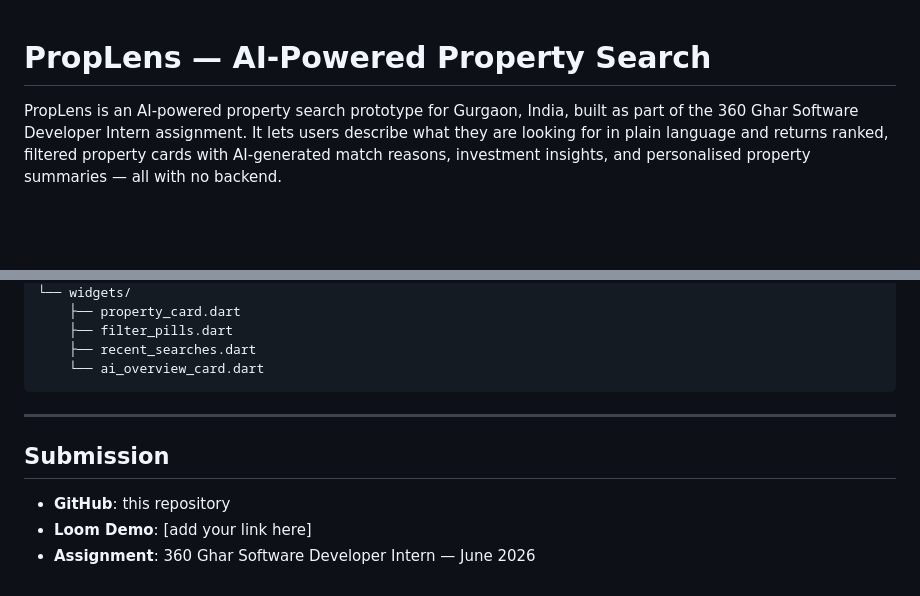
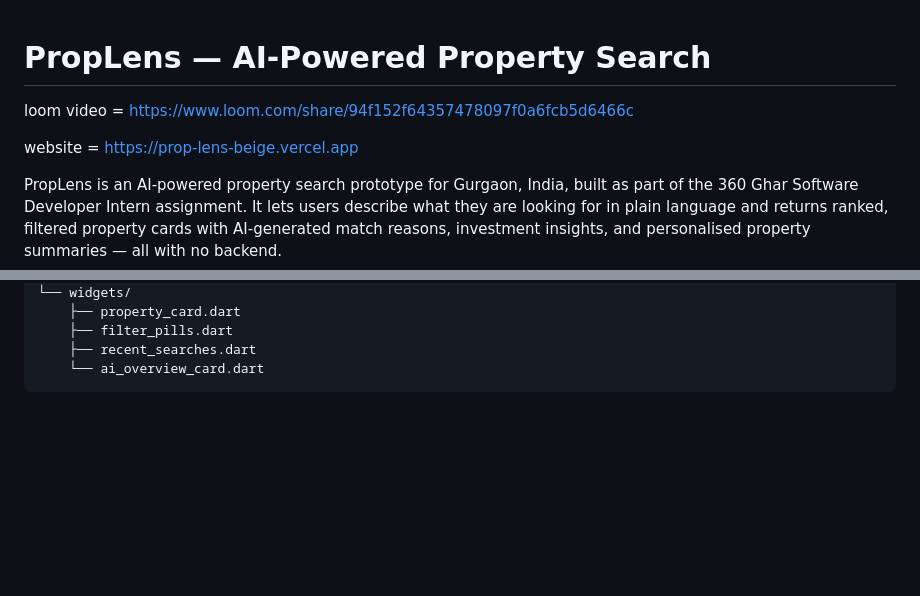
Before and after one commit to kan9667/PropLens, a Markdown page: readme.md, 2 parts joined by grey strips. Drawn GitHub-style; blank space fills up the shorter version.

````diff
--- a/readme.md
+++ b/readme.md
@@ -1,4 +1,8 @@
 # PropLens — AI-Powered Property Search
+
+loom video = https://www.loom.com/share/94f152f64357478097f0a6fcb5d6466c
+
+website = https://prop-lens-beige.vercel.app
 
 PropLens is an AI-powered property search prototype for Gurgaon, India, built as part of the 360 Ghar Software Developer Intern assignment. It lets users describe what they are looking for in plain language and returns ranked, filtered property cards with AI-generated match reasons, investment insights, and personalised property summaries — all with no backend.
 
@@ -266,11 +270,3 @@ lib/
     ├── recent_searches.dart
     └── ai_overview_card.dart
 ```
-
----
-
-## Submission
-
-- **GitHub**: this repository
-- **Loom Demo**: [add your link here]
-- **Assignment**: 360 Ghar Software Developer Intern — June 2026
````
